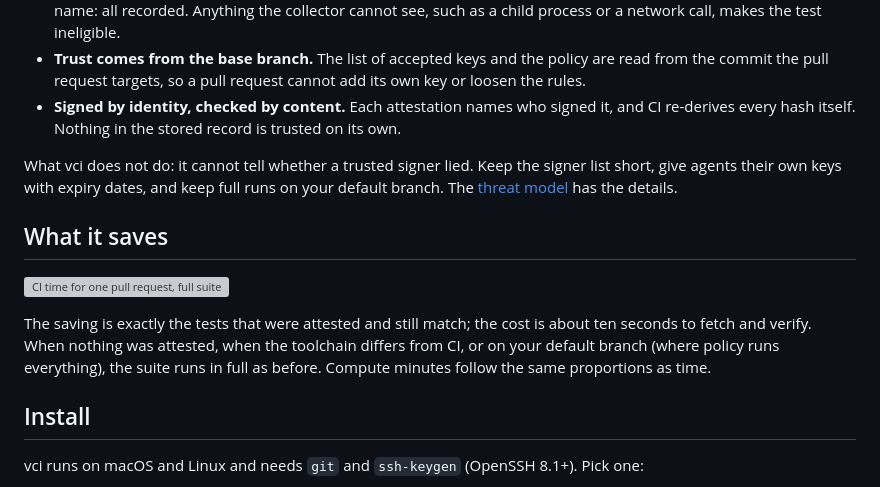
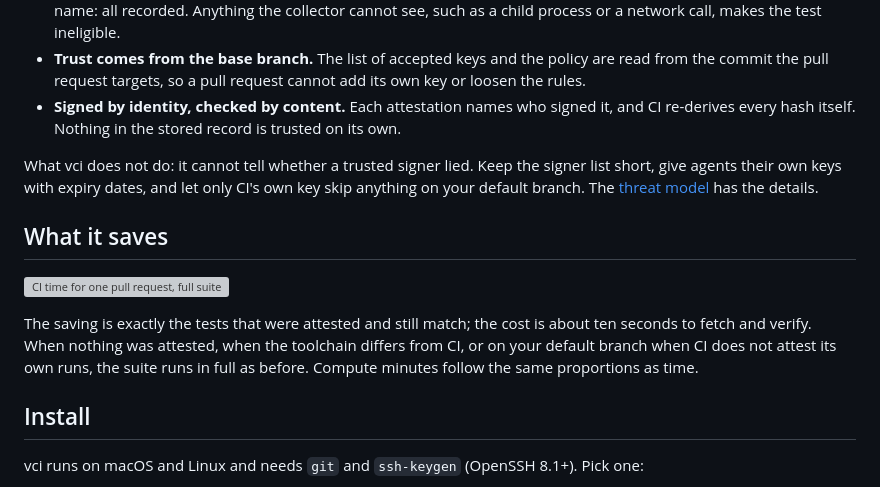
Before and after one commit to PandelisZ/cryptographically-verifiable-ci-runner, a Markdown page: README.md, the part around the change. Drawn GitHub-style; grey boxes are pictures that could not be loaded.

Commit message:
README: the default branch runs everything only until CI attests its own runs (live proof commit C: nothing should run)

```diff
--- a/README.md
+++ b/README.md
@@ -52,13 +52,13 @@ vci turns "I ran the tests" into something CI can check.
 - **Trust comes from the base branch.** The list of accepted keys and the policy are read from the commit the pull request targets, so a pull request cannot add its own key or loosen the rules.
 - **Signed by identity, checked by content.** Each attestation names who signed it, and CI re-derives every hash itself. Nothing in the stored record is trusted on its own.
 
-What vci does not do: it cannot tell whether a trusted signer lied. Keep the signer list short, give agents their own keys with expiry dates, and keep full runs on your default branch. The [threat model](docs/REFERENCE.md#threat-model-v1) has the details.
+What vci does not do: it cannot tell whether a trusted signer lied. Keep the signer list short, give agents their own keys with expiry dates, and let only CI's own key skip anything on your default branch. The [threat model](docs/REFERENCE.md#threat-model-v1) has the details.
 
 ## What it saves
 
 ![CI time for one pull request, full suite versus vci, in five cases](site/assets/savings.svg)
 
-The saving is exactly the tests that were attested and still match; the cost is about ten seconds to fetch and verify. When nothing was attested, when the toolchain differs from CI, or on your default branch (where policy runs everything), the suite runs in full as before. Compute minutes follow the same proportions as time.
+The saving is exactly the tests that were attested and still match; the cost is about ten seconds to fetch and verify. When nothing was attested, when the toolchain differs from CI, or on your default branch when CI does not attest its own runs, the suite runs in full as before. Compute minutes follow the same proportions as time.
 
 ## Install
 
```
